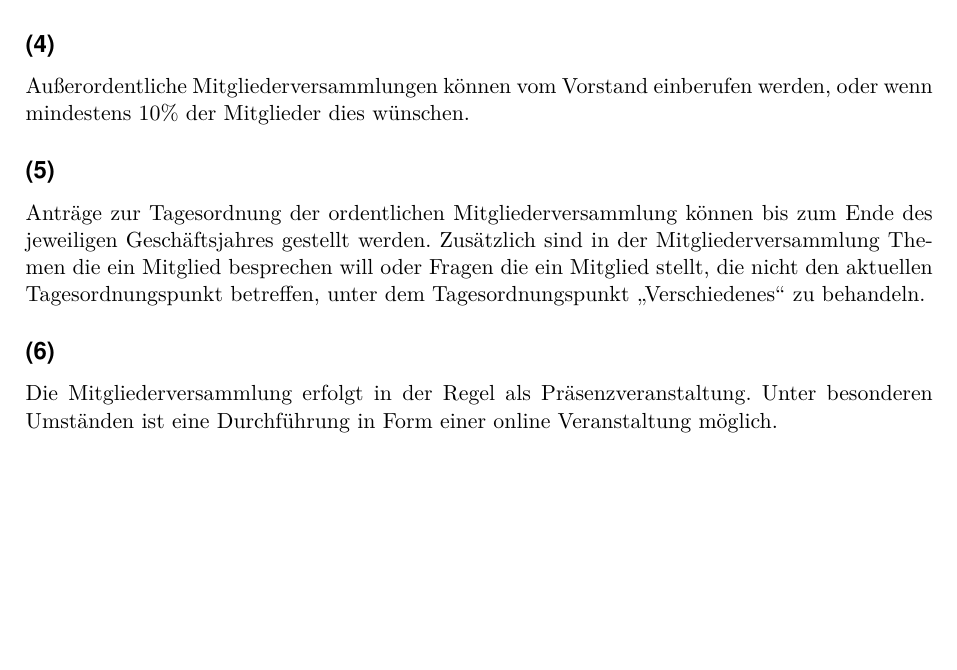
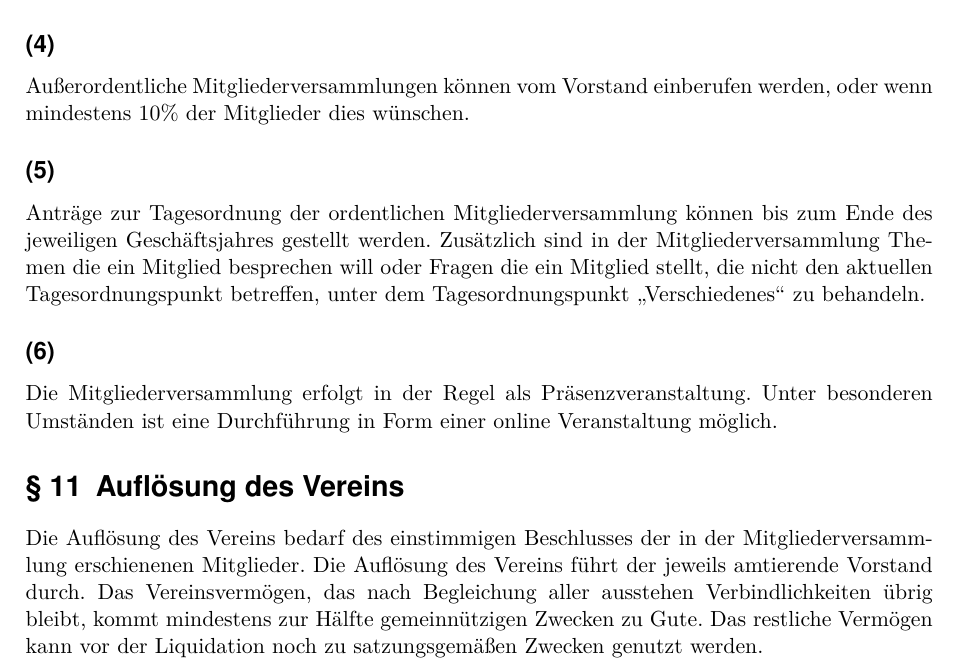
Before and after one commit to Schoppenelf/Satzung, a LaTeX paper (main.tex, which reads Satzung.tex): part of page 6 of 6, cut so that both start at the same text, the shorter picture padded with empty space. Compiled offline with pdfLaTeX.

Commit message:
Bei Aufloesung des Vereins kann nun einem beliebigen gemeinnuetzigem Zweck zugute kommen.
Nicht nur explizit dem Förderverein Pflegestation Schöffengrund e.V.

```diff
--- a/Satzung.tex
+++ b/Satzung.tex
@@ -98,3 +98,8 @@ Er ist im laufenden Geschäftsjahr zu entrichten. Kommt ein Mitglied seiner Pfli
 	bis zum Ende des jeweiligen Geschäftsjahres gestellt werden. Zusätzlich sind in der Mitgliederversammlung Themen die ein Mitglied besprechen will oder Fragen die ein Mitglied stellt, die nicht den aktuellen Tagesordnungspunkt betreffen, unter dem Tagesordnungspunkt „Verschiedenes“ zu behandeln.
 
 	\subsection{} Die Mitgliederversammlung erfolgt in der Regel als Präsenzveranstaltung. Unter besonderen Umständen ist eine Durchführung in Form einer online Veranstaltung möglich.
+
+%§11
+\section{Auflösung des Vereins}	\label{11}
+Die Auflösung des Vereins bedarf des einstimmigen Beschlusses der in der Mitgliederversammlung erschienenen Mitglieder.
+Die Auflösung des Vereins führt der jeweils amtierende Vorstand durch. Das Vereinsvermögen, das nach Begleichung aller ausstehen Verbindlichkeiten übrig bleibt, kommt mindestens zur Hälfte gemeinnützigen Zwecken zu Gute. Das restliche Vermögen kann vor der Liquidation noch zu satzungsgemäßen Zwecken genutzt werden.
```
